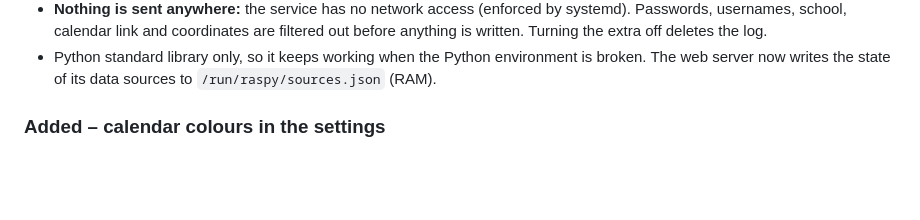
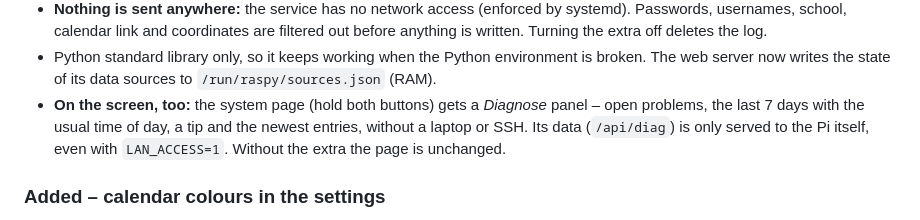
Before and after one commit to jstarndmprsn/untis-dashboard, a Markdown page: CHANGELOG.md, the part around the change. GitHub-like rendering; blank space fills up the shorter version.

```diff
--- a/CHANGELOG.md
+++ b/CHANGELOG.md
@@ -18,6 +18,10 @@
   Turning the extra off deletes the log.
 - Python standard library only, so it keeps working when the Python environment is broken.
   The web server now writes the state of its data sources to `/run/raspy/sources.json` (RAM).
+- **On the screen, too:** the system page (hold both buttons) gets a *Diagnose* panel – open
+  problems, the last 7 days with the usual time of day, a tip and the newest entries, without a
+  laptop or SSH. Its data (`/api/diag`) is only served to the Pi itself, even with `LAN_ACCESS=1`.
+  Without the extra the page is unchanged.
 
 ### Added – calendar colours in the settings
 
```
Also changed, not shown: README.md (+9 -0 lines), docs/thermal-diagnose.png (added), 8 other files.
